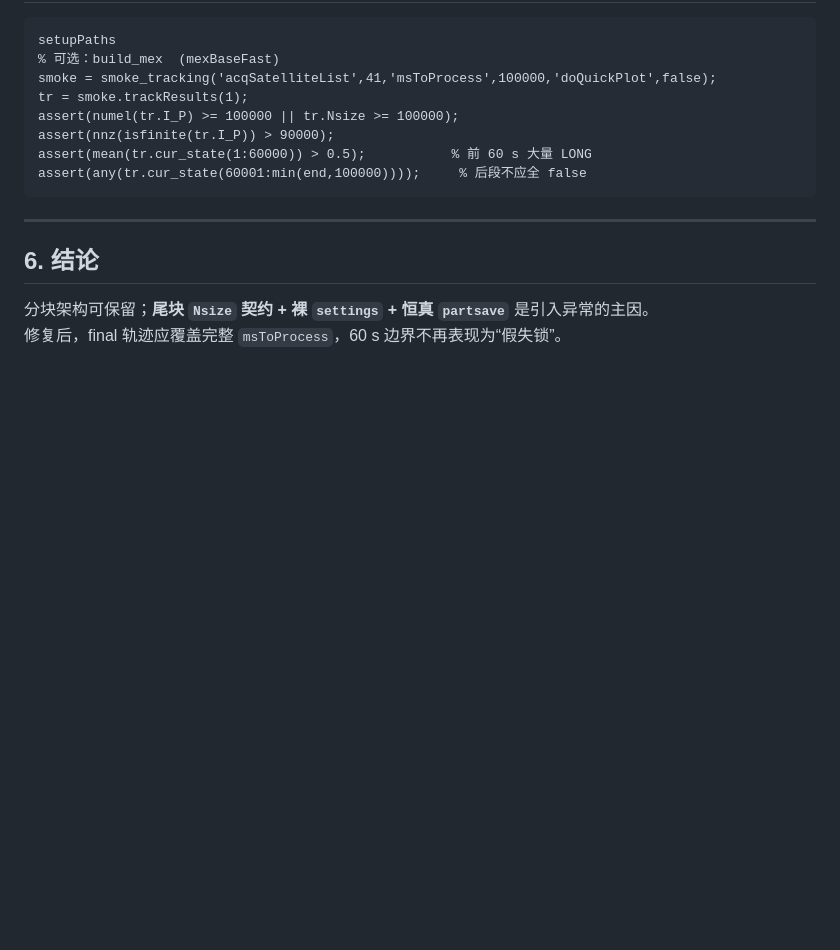
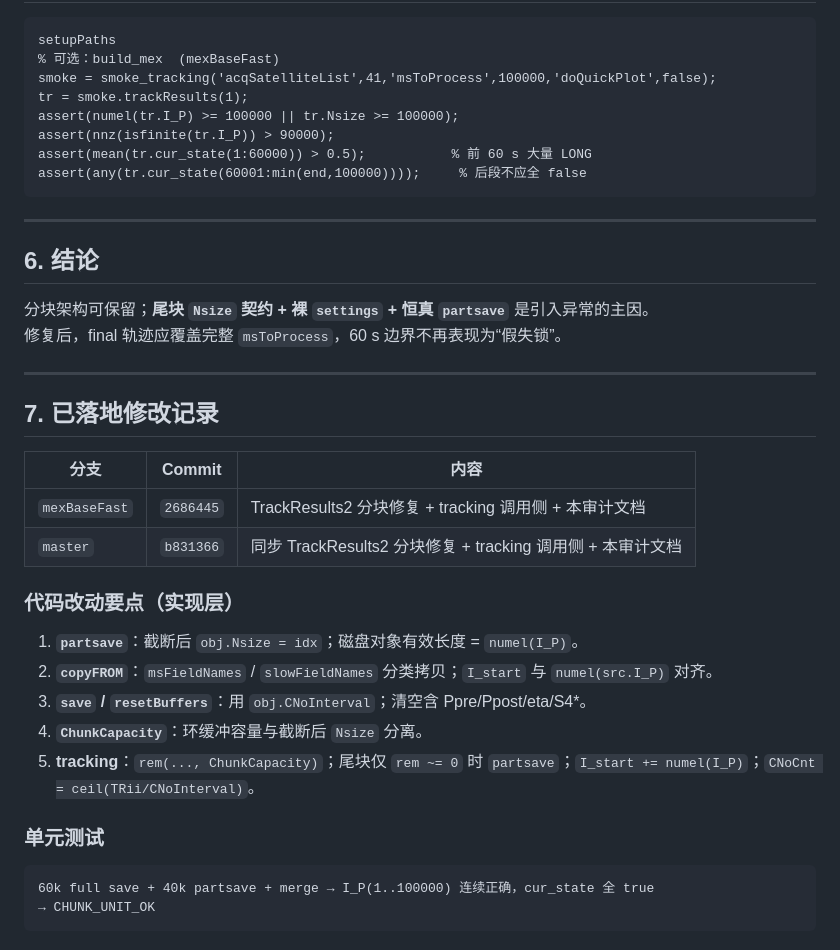
Before and after one commit to wym970825/matlab-based-BDSB2aSDR, a Markdown page: docs/TrackResults2_chunk_audit.md, the part around the change. Drawn GitHub-style; blank space fills up the shorter version.

Commit message:
docs: sync TrackResults2 audit with fix commit SHAs

````diff
--- a/docs/TrackResults2_chunk_audit.md
+++ b/docs/TrackResults2_chunk_audit.md
@@ -209,3 +209,27 @@ assert(any(tr.cur_state(60001:min(end,100000))));     % 后段不应全 false
 
 分块架构可保留；**尾块 `Nsize` 契约 + 裸 `settings` + 恒真 `partsave`** 是引入异常的主因。
 修复后，final 轨迹应覆盖完整 `msToProcess`，60 s 边界不再表现为“假失锁”。
+
+---
+
+## 7. 已落地修改记录
+
+| 分支 | Commit | 内容 |
+|------|--------|------|
+| `mexBaseFast` | `2686445` | TrackResults2 分块修复 + tracking 调用侧 + 本审计文档 |
+| `master` | `b831366` | 同步 TrackResults2 分块修复 + tracking 调用侧 + 本审计文档 |
+
+### 代码改动要点（实现层）
+
+1. **`partsave`**：截断后 `obj.Nsize = idx`；磁盘对象有效长度 = `numel(I_P)`。
+2. **`copyFROM`**：`msFieldNames` / `slowFieldNames` 分类拷贝；`I_start` 与 `numel(src.I_P)` 对齐。
+3. **`save` / `resetBuffers`**：用 `obj.CNoInterval`；清空含 Ppre/Ppost/eta/S4*。
+4. **`ChunkCapacity`**：环缓冲容量与截断后 `Nsize` 分离。
+5. **tracking**：`rem(..., ChunkCapacity)`；尾块仅 `rem ~= 0` 时 `partsave`；`I_start += numel(I_P)`；`CNoCnt = ceil(TRii/CNoInterval)`。
+
+### 单元测试
+
+```
+60k full save + 40k partsave + merge → I_P(1..100000) 连续正确，cur_state 全 true
+→ CHUNK_UNIT_OK
+```
````
